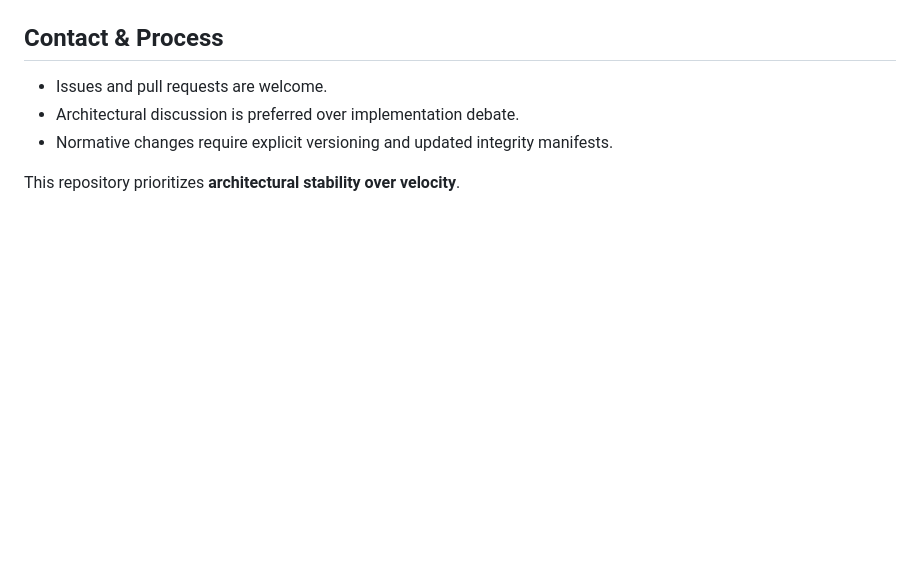
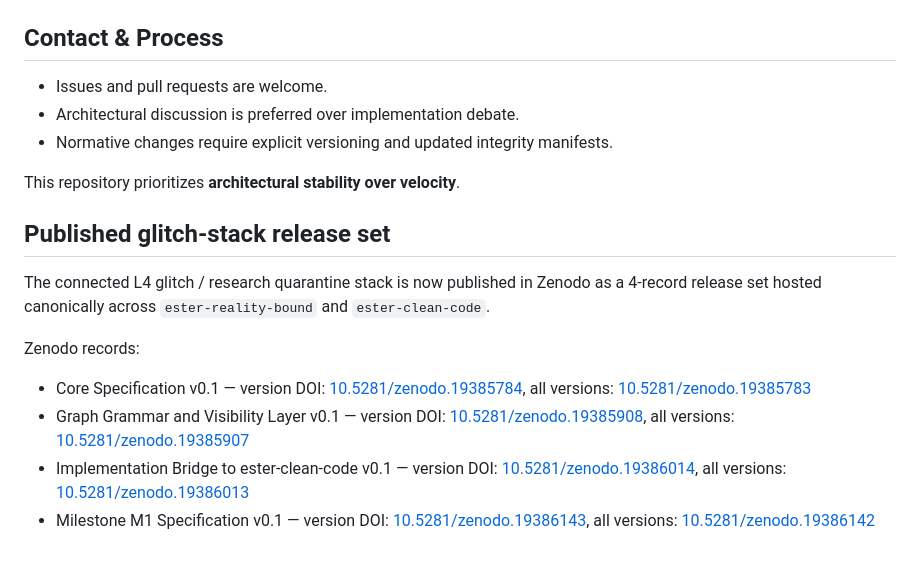
Before and after one commit to Kot141078/advanced-global-intelligence, a Markdown page: README.md, the part around the change. Drawn GitHub-style; blank space fills up the shorter version.

Commit message:
docs(doi): add glitch-stack zenodo release citations

```diff
--- a/README.md
+++ b/README.md
@@ -294,3 +294,13 @@ Text content is released under the **MIT License**
 - Normative changes require explicit versioning and updated integrity manifests.
 
 This repository prioritizes **architectural stability over velocity**.
+
+## Published glitch-stack release set
+
+The connected L4 glitch / research quarantine stack is now published in Zenodo as a 4-record release set hosted canonically across `ester-reality-bound` and `ester-clean-code`.
+
+Zenodo records:
+- Core Specification v0.1 — version DOI: [10.5281/zenodo.19385784](https://doi.org/10.5281/zenodo.19385784), all versions: [10.5281/zenodo.19385783](https://doi.org/10.5281/zenodo.19385783)
+- Graph Grammar and Visibility Layer v0.1 — version DOI: [10.5281/zenodo.19385908](https://doi.org/10.5281/zenodo.19385908), all versions: [10.5281/zenodo.19385907](https://doi.org/10.5281/zenodo.19385907)
+- Implementation Bridge to ester-clean-code v0.1 — version DOI: [10.5281/zenodo.19386014](https://doi.org/10.5281/zenodo.19386014), all versions: [10.5281/zenodo.19386013](https://doi.org/10.5281/zenodo.19386013)
+- Milestone M1 Specification v0.1 — version DOI: [10.5281/zenodo.19386143](https://doi.org/10.5281/zenodo.19386143), all versions: [10.5281/zenodo.19386142](https://doi.org/10.5281/zenodo.19386142)
```
Also changed, not shown: MASTER_ENTRY.md (+12 -0 lines).
